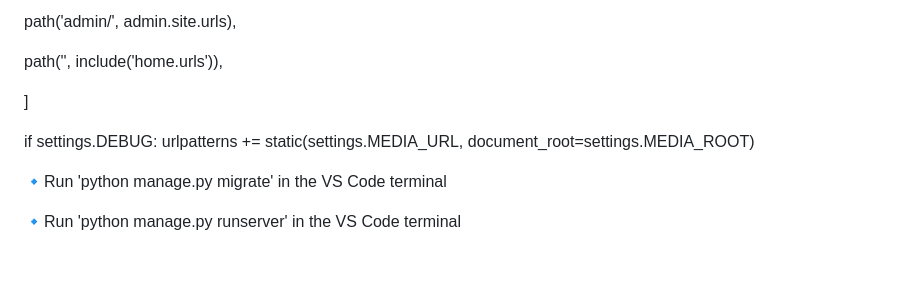
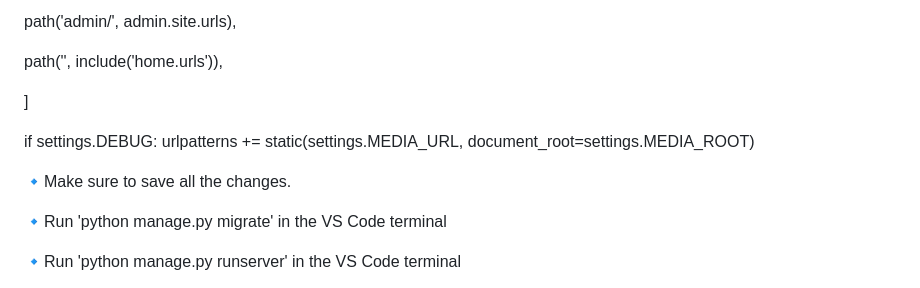
Before and after one commit to simGeek/Project-Medical-Data-Extraction, a Markdown page: README.md, the part around the change. GitHub-like rendering; blank space fills up the shorter version.

```diff
--- a/README.md
+++ b/README.md
@@ -149,6 +149,8 @@ urlpatterns = [
 if settings.DEBUG:
     urlpatterns += static(settings.MEDIA_URL, document_root=settings.MEDIA_ROOT)
 
+🔹Make sure to save all the changes.
+
 🔹Run 'python manage.py migrate' in the VS Code terminal
 
 🔹Run 'python manage.py runserver' in the VS Code terminal
```
